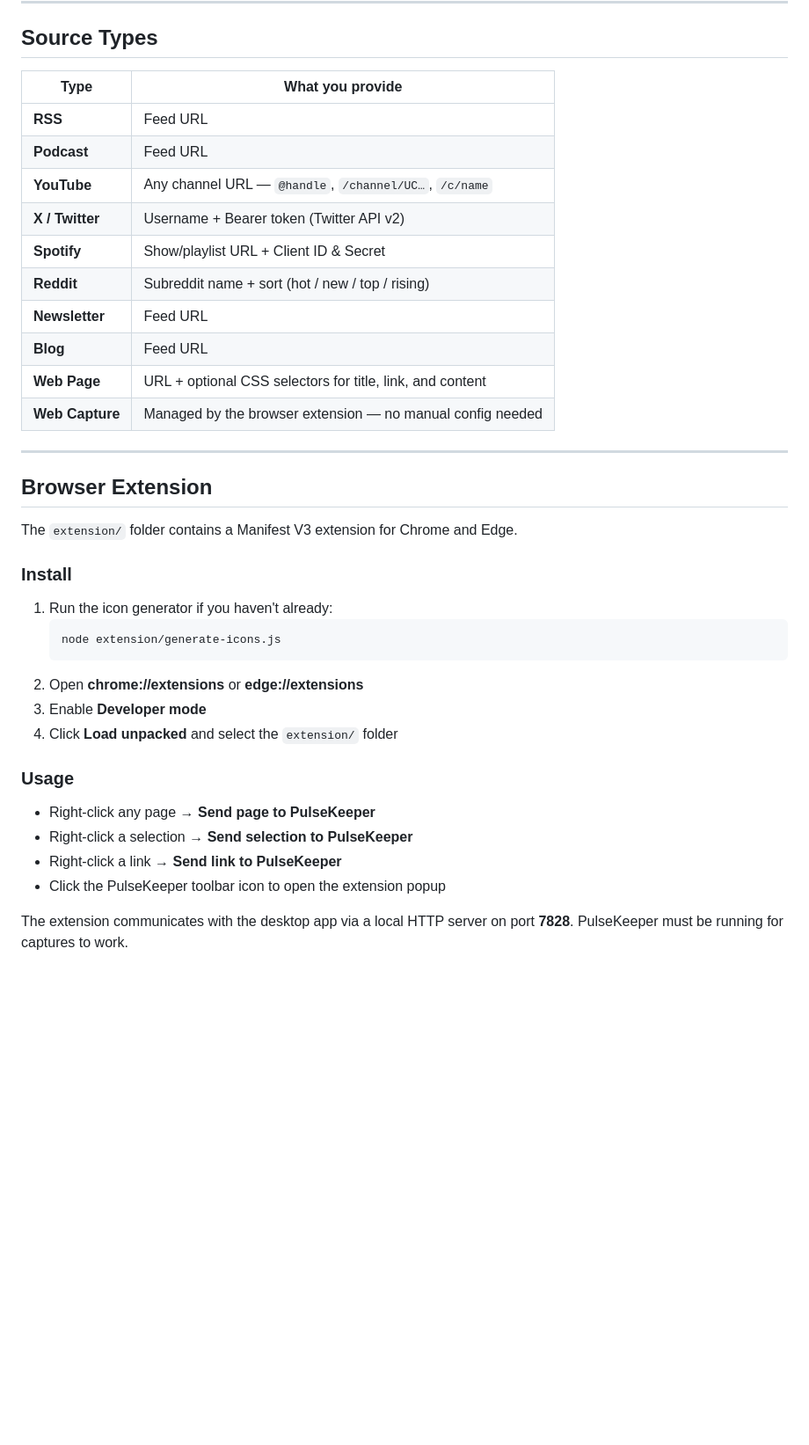
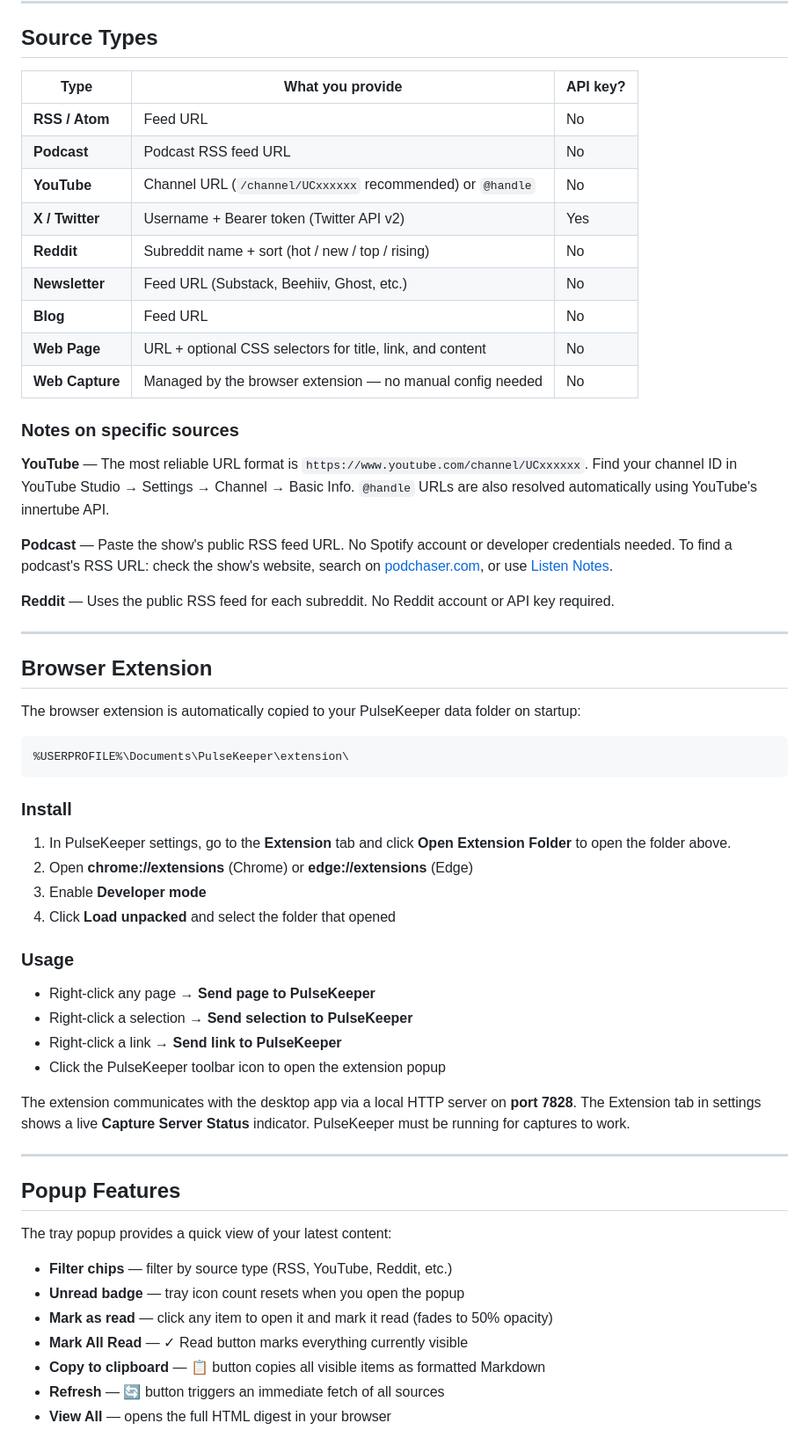
Before and after one commit to rod-trent/PulseKeeper, a Markdown page: README.md, the part around one of its changes. Shown at 88% size. Drawn GitHub-style; blank space fills up the shorter version.

````diff
--- a/README.md
+++ b/README.md
@@ -67,34 +72,42 @@ This produces a Windows NSIS installer in the `dist/` folder via [electron-build
 
 ## Source Types
 
-| Type | What you provide |
-|---|---|
-| **RSS** | Feed URL |
-| **Podcast** | Feed URL |
-| **YouTube** | Any channel URL — `@handle`, `/channel/UC…`, `/c/name` |
-| **X / Twitter** | Username + Bearer token (Twitter API v2) |
-| **Spotify** | Show/playlist URL + Client ID & Secret |
-| **Reddit** | Subreddit name + sort (hot / new / top / rising) |
-| **Newsletter** | Feed URL |
-| **Blog** | Feed URL |
-| **Web Page** | URL + optional CSS selectors for title, link, and content |
-| **Web Capture** | Managed by the browser extension — no manual config needed |
+| Type | What you provide | API key? |
+|---|---|---|
+| **RSS / Atom** | Feed URL | No |
+| **Podcast** | Podcast RSS feed URL | No |
+| **YouTube** | Channel URL (`/channel/UCxxxxxx` recommended) or `@handle` | No |
+| **X / Twitter** | Username + Bearer token (Twitter API v2) | Yes |
+| **Reddit** | Subreddit name + sort (hot / new / top / rising) | No |
+| **Newsletter** | Feed URL (Substack, Beehiiv, Ghost, etc.) | No |
+| **Blog** | Feed URL | No |
+| **Web Page** | URL + optional CSS selectors for title, link, and content | No |
+| **Web Capture** | Managed by the browser extension — no manual config needed | No |
+
+### Notes on specific sources
+
+**YouTube** — The most reliable URL format is `https://www.youtube.com/channel/UCxxxxxx`. Find your channel ID in YouTube Studio → Settings → Channel → Basic Info. `@handle` URLs are also resolved automatically using YouTube's innertube API.
+
+**Podcast** — Paste the show's public RSS feed URL. No Spotify account or developer credentials needed. To find a podcast's RSS URL: check the show's website, search on [podchaser.com](https://podchaser.com), or use [Listen Notes](https://listennotes.com).
+
+**Reddit** — Uses the public RSS feed for each subreddit. No Reddit account or API key required.
 
 ---
 
 ## Browser Extension
 
-The `extension/` folder contains a Manifest V3 extension for Chrome and Edge.
+The browser extension is automatically copied to your PulseKeeper data folder on startup:
+
+```
+%USERPROFILE%\Documents\PulseKeeper\extension\
+```
 
 ### Install
 
-1. Run the icon generator if you haven't already:
-   ```bash
-   node extension/generate-icons.js
-   ```
-2. Open **chrome://extensions** or **edge://extensions**
+1. In PulseKeeper settings, go to the **Extension** tab and click **Open Extension Folder** to open the folder above.
+2. Open **chrome://extensions** (Chrome) or **edge://extensions** (Edge)
 3. Enable **Developer mode**
-4. Click **Load unpacked** and select the `extension/` folder
+4. Click **Load unpacked** and select the folder that opened
 
 ### Usage
 
@@ -103,4 +116,19 @@ The `extension/` folder contains a Manifest V3 extension for Chrome and Edge.
 - Right-click a link → **Send link to PulseKeeper**
 - Click the PulseKeeper toolbar icon to open the extension popup
 
-The extension communicates with the desktop app via a local HTTP server on port **7828**. PulseKeeper must be running for captures to work.
+The extension communicates with the desktop app via a local HTTP server on **port 7828**. The Extension tab in settings shows a live **Capture Server Status** indicator. PulseKeeper must be running for captures to work.
+
+---
+
+## Popup Features
+
+The tray popup provides a quick view of your latest content:
+
+- **Filter chips** — filter by source type (RSS, YouTube, Reddit, etc.)
+- **Unread badge** — tray icon count resets when you open the popup
+- **Mark as read** — click any item to open it and mark it read (fades to 50% opacity)
+- **Mark All Read** — ✓ Read button marks everything currently visible
+- **Copy to clipboard** — 📋 button copies all visible items as formatted Markdown
+- **Refresh** — 🔄 button triggers an immediate fetch of all sources
+- **View All** — opens the full HTML digest in your browser
+
````
Also changed, not shown: other parts of README.md (+83 -38 lines).
